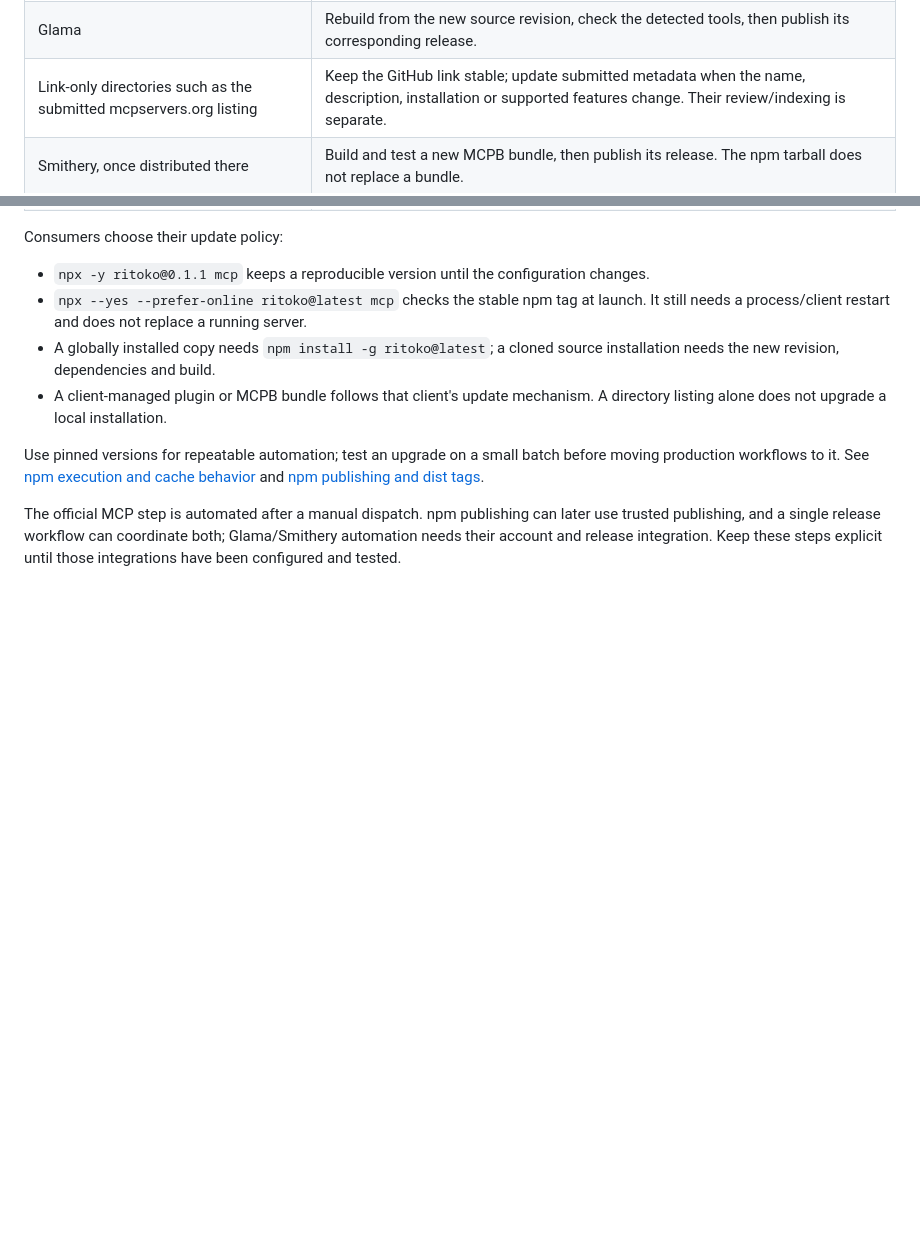
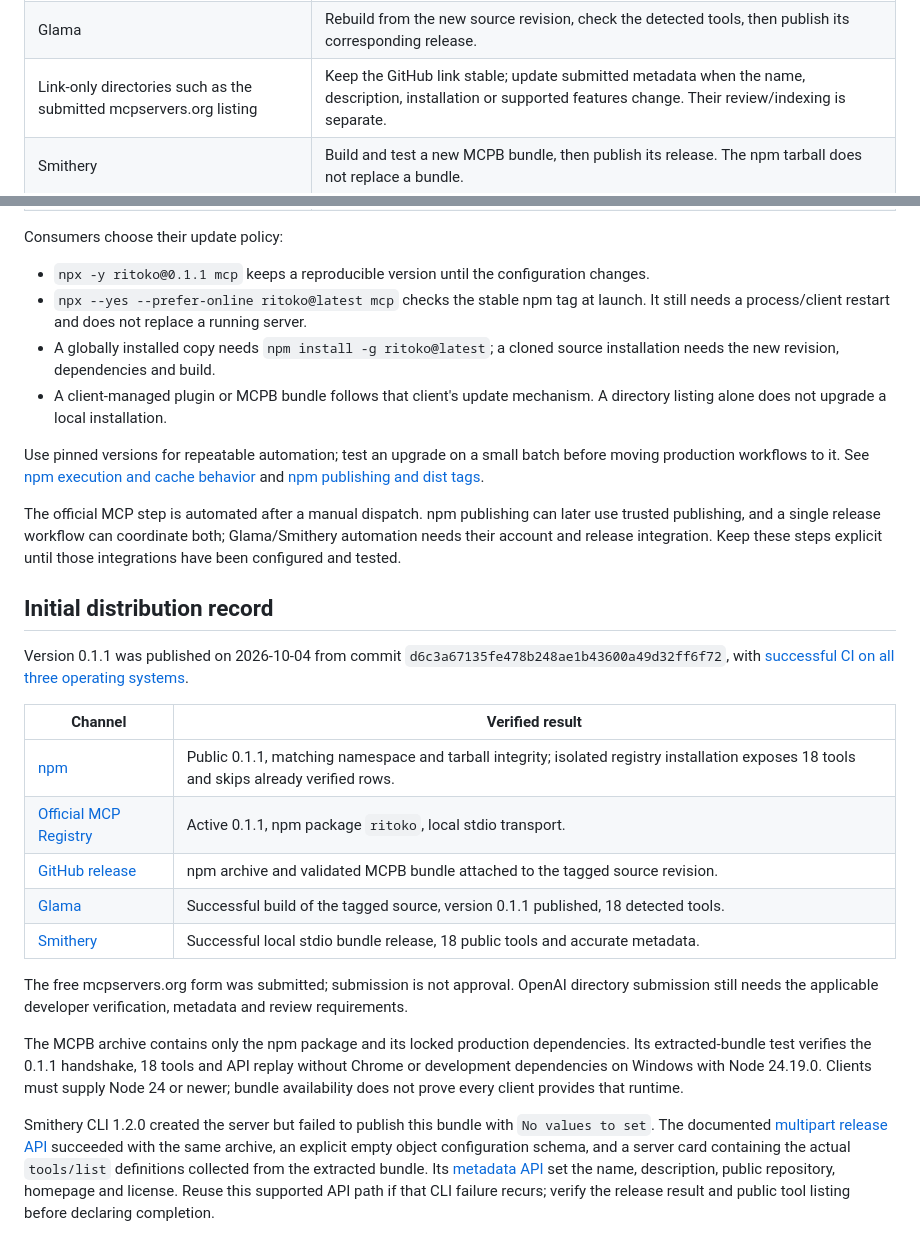
Before and after one commit to Swih/ritoko, a Markdown page: docs/release.md, 2 parts joined by grey strips. Drawn GitHub-style; blank space fills up the shorter version.

Commit message:
Record verified distribution and Smithery release procedure

```diff
--- a/docs/release.md
+++ b/docs/release.md
@@ -72,7 +72,7 @@ For each executable change, choose a new version, align the package, root lock,
 | GitHub | Push source changes; publish release notes and the matching archive for package releases. |
 | Glama | Rebuild from the new source revision, check the detected tools, then publish its corresponding release. |
 | Link-only directories such as the submitted mcpservers.org listing | Keep the GitHub link stable; update submitted metadata when the name, description, installation or supported features change. Their review/indexing is separate. |
-| Smithery, once distributed there | Build and test a new MCPB bundle, then publish its release. The npm tarball does not replace a bundle. |
+| Smithery | Build and test a new MCPB bundle, then publish its release. The npm tarball does not replace a bundle. |
 
 Consumers choose their update policy:
 
@@ -84,3 +84,21 @@ Consumers choose their update policy:
 Use pinned versions for repeatable automation; test an upgrade on a small batch before moving production workflows to it. See [npm execution and cache behavior](https://docs.npmjs.com/cli/v11/commands/npm-exec/) and [npm publishing and dist tags](https://docs.npmjs.com/cli/v11/commands/npm-publish/).
 
 The official MCP step is automated after a manual dispatch. npm publishing can later use trusted publishing, and a single release workflow can coordinate both; Glama/Smithery automation needs their account and release integration. Keep these steps explicit until those integrations have been configured and tested.
+
+## Initial distribution record
+
+Version 0.1.1 was published on 2026-10-04 from commit `d6c3a67135fe478b248ae1b43600a49d32ff6f72`, with [successful CI on all three operating systems](https://github.com/Swih/ritoko/actions/runs/37156295697).
+
+| Channel | Verified result |
+|---|---|
+| [npm](https://www.npmjs.com/package/ritoko/v/0.1.1) | Public 0.1.1, matching namespace and tarball integrity; isolated registry installation exposes 18 tools and skips already verified rows. |
+| [Official MCP Registry](https://registry.modelcontextprotocol.io/v0.1/servers/io.github.Swih%2Fritoko/versions/0.1.1) | Active 0.1.1, npm package `ritoko`, local stdio transport. |
+| [GitHub release](https://github.com/Swih/ritoko/releases/tag/v0.1.1) | npm archive and validated MCPB bundle attached to the tagged source revision. |
+| [Glama](https://glama.ai/mcp/servers/Swih/ritoko) | Successful build of the tagged source, version 0.1.1 published, 18 detected tools. |
+| [Smithery](https://smithery.ai/servers/akaswitsh/ritoko) | Successful local stdio bundle release, 18 public tools and accurate metadata. |
+
+The free mcpservers.org form was submitted; submission is not approval. OpenAI directory submission still needs the applicable developer verification, metadata and review requirements.
+
+The MCPB archive contains only the npm package and its locked production dependencies. Its extracted-bundle test verifies the 0.1.1 handshake, 18 tools and API replay without Chrome or development dependencies on Windows with Node 24.19.0. Clients must supply Node 24 or newer; bundle availability does not prove every client provides that runtime.
+
+Smithery CLI 1.2.0 created the server but failed to publish this bundle with `No values to set`. The documented [multipart release API](https://smithery.ai/docs/api-reference/servers/publish-a-server) succeeded with the same archive, an explicit empty object configuration schema, and a server card containing the actual `tools/list` definitions collected from the extracted bundle. Its [metadata API](https://smithery.ai/docs/api-reference/servers/update-a-server) set the name, description, public repository, homepage and license. Reuse this supported API path if that CLI failure recurs; verify the release result and public tool listing before declaring completion.
```
